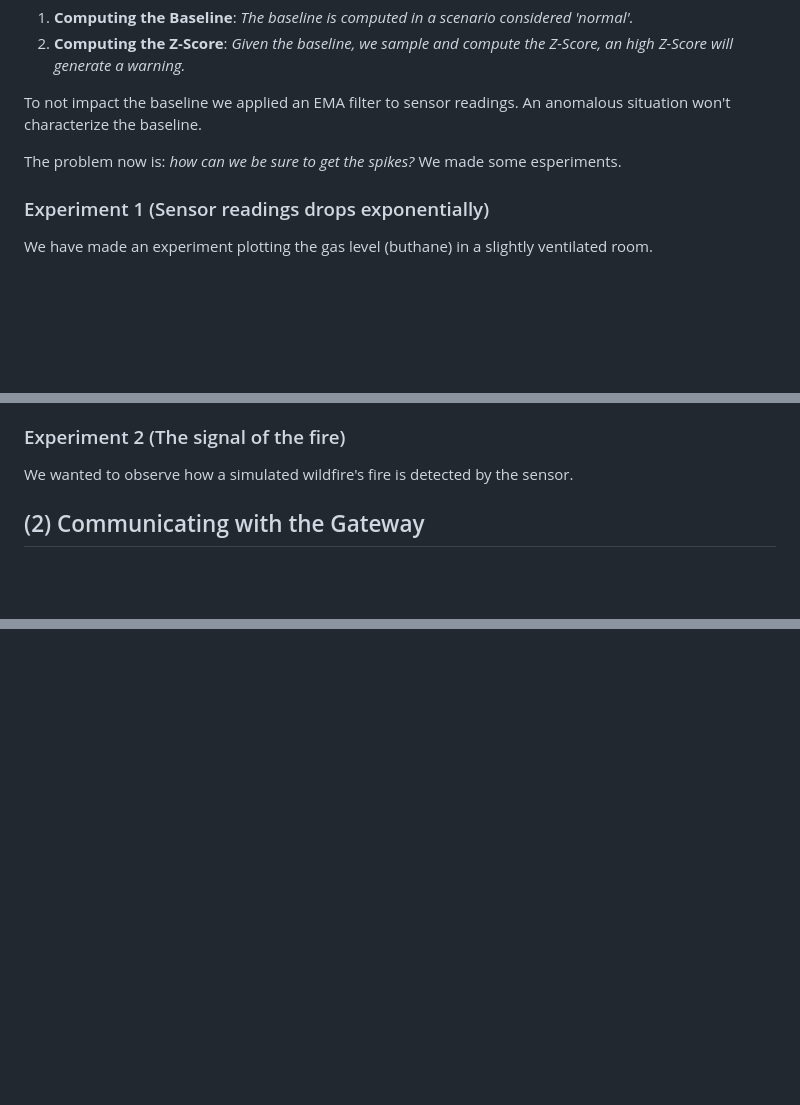
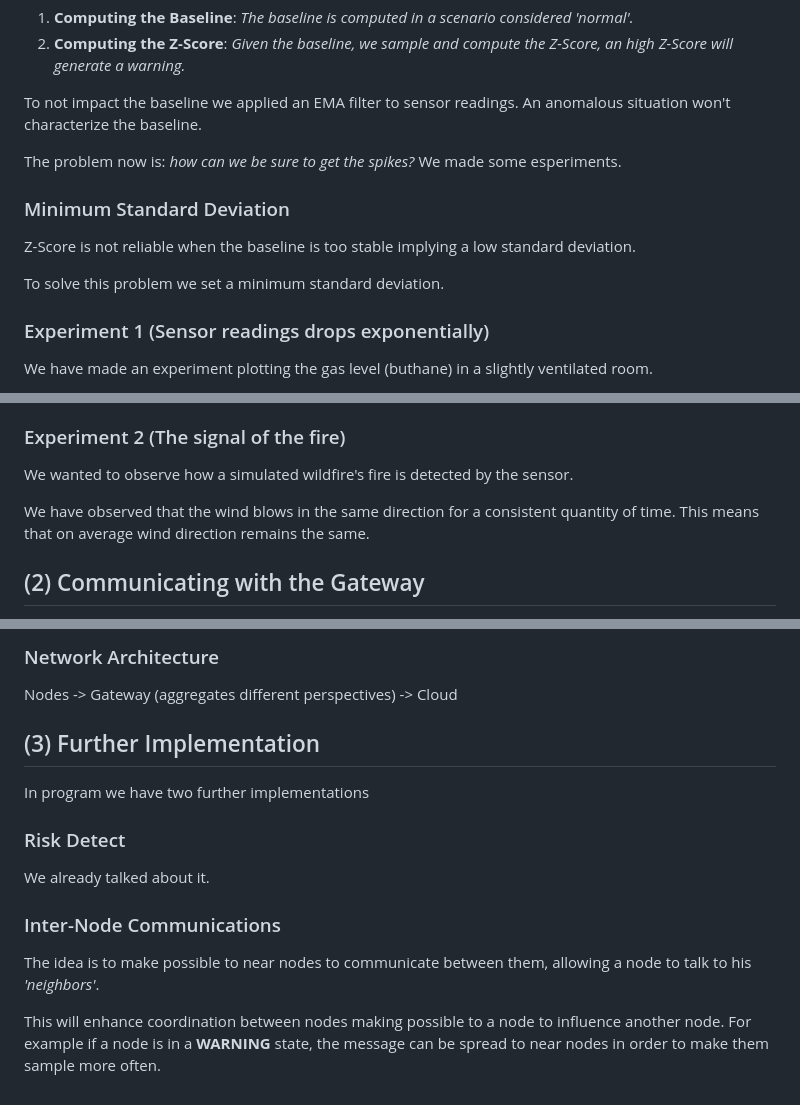
Before and after one commit to leogrigo/WEDS, a Markdown page: docs/scaletta_ppt.md, 3 parts joined by grey strips. Drawn GitHub-style; blank space fills up the shorter version.

Commit message:
rifinita scaletta ppt

```diff
--- a/docs/scaletta_ppt.md
+++ b/docs/scaletta_ppt.md
@@ -24,6 +24,12 @@ An anomalous situation won't characterize the baseline.
 The problem now is: _how can we be sure to get the spikes?_
 We made some esperiments.
 
+### Minimum Standard Deviation
+
+Z-Score is not reliable when the baseline is too stable implying a low standard deviation.
+
+To solve this problem we set a minimum standard deviation.
+
 ### Experiment 1 (Sensor readings drops exponentially)
 
 We have made an experiment plotting the gas level (buthane) in a slightly ventilated room.
@@ -46,6 +52,9 @@ This implies a larger window to detect a possible spike that happened.
 ### Experiment 2 (The signal of the fire)
 
 We wanted to observe how a simulated wildfire's fire is detected by the sensor.
+
+We have observed that the wind blows in the same direction for a consistent quantity of time.
+This means that on average wind direction remains the same.
 
 ## (2) Communicating with the Gateway
 
@@ -85,0 +168,18 @@ Two near nodes will be able to communicate to enhance adaptive sampling.
+### Network Architecture
+
+Nodes -> Gateway (aggregates different perspectives) -> Cloud
+
+## (3) Further Implementation
+
+In program we have two further implementations
+
+### Risk Detect
+
+We already talked about it.
+
+### Inter-Node Communications
+
+The idea is to make possible to near nodes to communicate between them, allowing a node to talk to his _'neighbors'_.
+
+This will enhance coordination between nodes making possible to a node to influence another node.
+For example if a node is in a __WARNING__ state, the message can be spread to near nodes in order to make them sample more often.
```
Also changed, not shown: other parts of docs/scaletta_ppt.md (+73 -0 lines).
